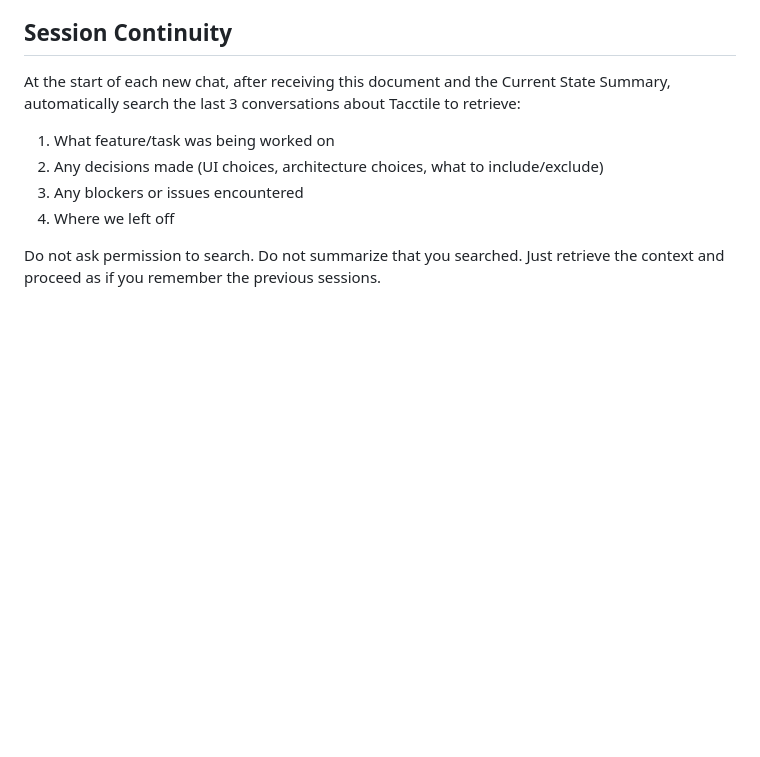
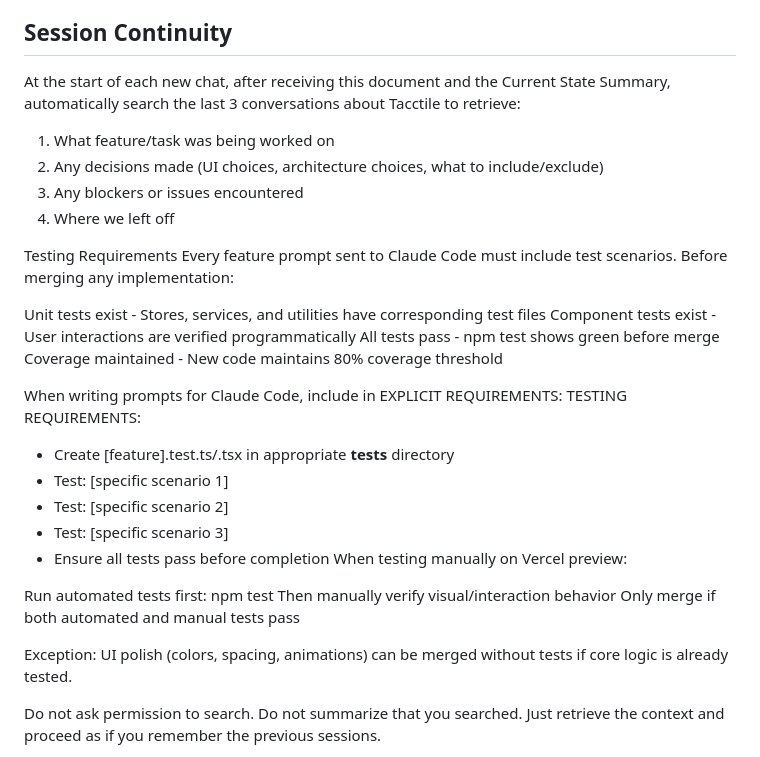
Before and after one commit to tacctile/tacctile_webapp, a Markdown page: CLAUDE CHAT DOCUMENTS/2_TACCTILE WEBAPP PROJECT VISON AND CONTEXT.md, the part around the change. Rendered like a GitHub page; blank space fills up the shorter version.

```diff
--- a/CLAUDE CHAT DOCUMENTS/2_TACCTILE WEBAPP PROJECT VISON AND CONTEXT.md
+++ b/CLAUDE CHAT DOCUMENTS/2_TACCTILE WEBAPP PROJECT VISON AND CONTEXT.md
@@ -331,6 +331,29 @@ At the start of each new chat, after receiving this document and the Current Sta
 3. Any blockers or issues encountered
 4. Where we left off
 
+Testing Requirements
+Every feature prompt sent to Claude Code must include test scenarios. Before merging any implementation:
+
+Unit tests exist - Stores, services, and utilities have corresponding test files
+Component tests exist - User interactions are verified programmatically
+All tests pass - npm test shows green before merge
+Coverage maintained - New code maintains 80% coverage threshold
+
+When writing prompts for Claude Code, include in EXPLICIT REQUIREMENTS:
+TESTING REQUIREMENTS:
+- Create [feature].test.ts/.tsx in appropriate __tests__ directory
+- Test: [specific scenario 1]
+- Test: [specific scenario 2]
+- Test: [specific scenario 3]
+- Ensure all tests pass before completion
+When testing manually on Vercel preview:
+
+Run automated tests first: npm test
+Then manually verify visual/interaction behavior
+Only merge if both automated and manual tests pass
+
+Exception: UI polish (colors, spacing, animations) can be merged without tests if core logic is already tested.
+
 Do not ask permission to search. Do not summarize that you searched. Just retrieve the context and proceed as if you remember the previous sessions.
 
 If the previous conversations contain relevant context, weave it into your responses naturally. If there's a contradiction between old decisions and new requests, flag it briefly.
```
